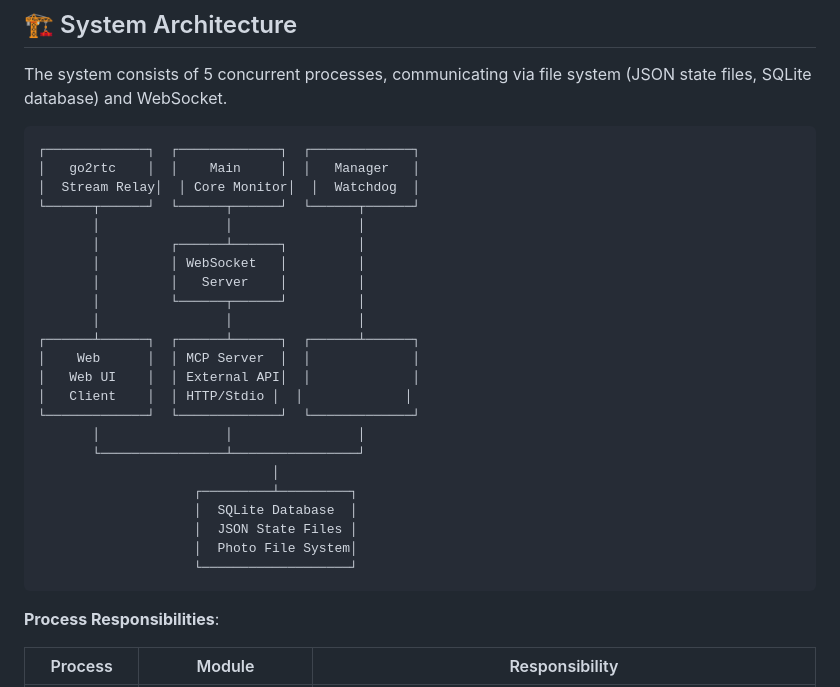
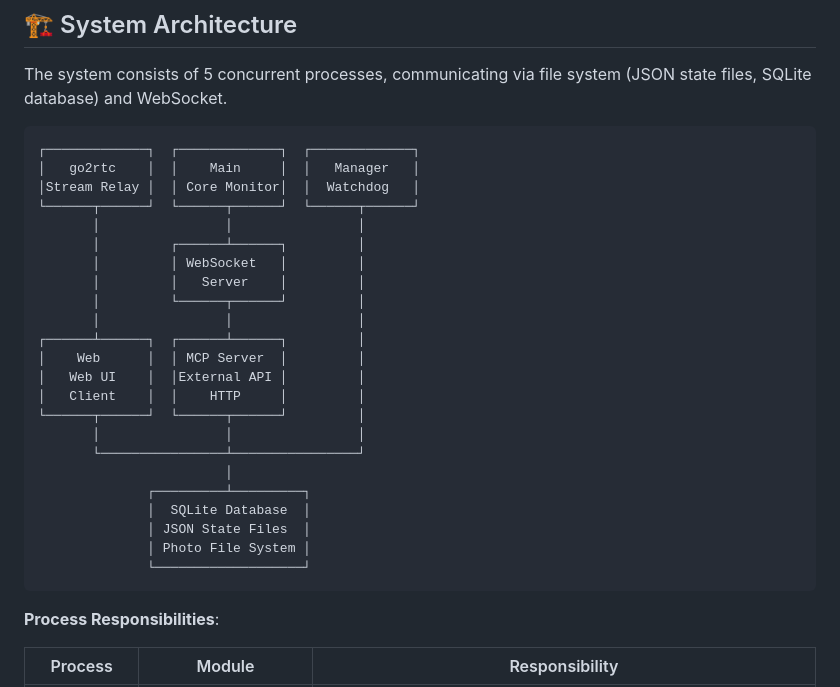
Before and after one commit to OstrichHermit/cat-litter-monitor, a Markdown page: README_EN.md, the part around the change. Rendered like a GitHub page.

````diff
--- a/README_EN.md
+++ b/README_EN.md
@@ -55,7 +55,7 @@ The system consists of 5 concurrent processes, communicating via file system (JS
 ```
 ┌─────────────┐  ┌─────────────┐  ┌─────────────┐
 │   go2rtc    │  │    Main     │  │   Manager   │
-│  Stream Relay│  │ Core Monitor│  │  Watchdog  │
+│Stream Relay │  │ Core Monitor│  │  Watchdog   │
 └──────┬──────┘  └──────┬──────┘  └──────┬──────┘
        │                │                │
        │         ┌──────┴──────┐         │
@@ -63,19 +63,19 @@ The system consists of 5 concurrent processes, communicating via file system (JS
        │         │   Server    │         │
        │         └──────┬──────┘         │
        │                │                │
-┌──────┴──────┐  ┌──────┴──────┐  ┌──────┴──────┐
-│    Web      │  │ MCP Server  │  │             │
-│   Web UI    │  │ External API│  │             │
-│   Client    │  │ HTTP/Stdio │  │             │
-└─────────────┘  └─────────────┘  └─────────────┘
+┌──────┴──────┐  ┌──────┴──────┐         │
+│    Web      │  │ MCP Server  │         │
+│   Web UI    │  │External API │         │
+│   Client    │  │    HTTP     │         │
+└──────┬──────┘  └──────┬──────┘         │
        │                │                │
        └────────────────┴────────────────┘
-                              │
-                    ┌─────────┴─────────┐
-                    │  SQLite Database  │
-                    │  JSON State Files │
-                    │  Photo File System│
-                    └───────────────────┘
+                        │
+              ┌─────────┴─────────┐
+              │  SQLite Database  │
+              │ JSON State Files  │
+              │ Photo File System │
+              └───────────────────┘
 ```
 
 **Process Responsibilities**:
````
Also changed, not shown: README.md (+13 -13 lines).
